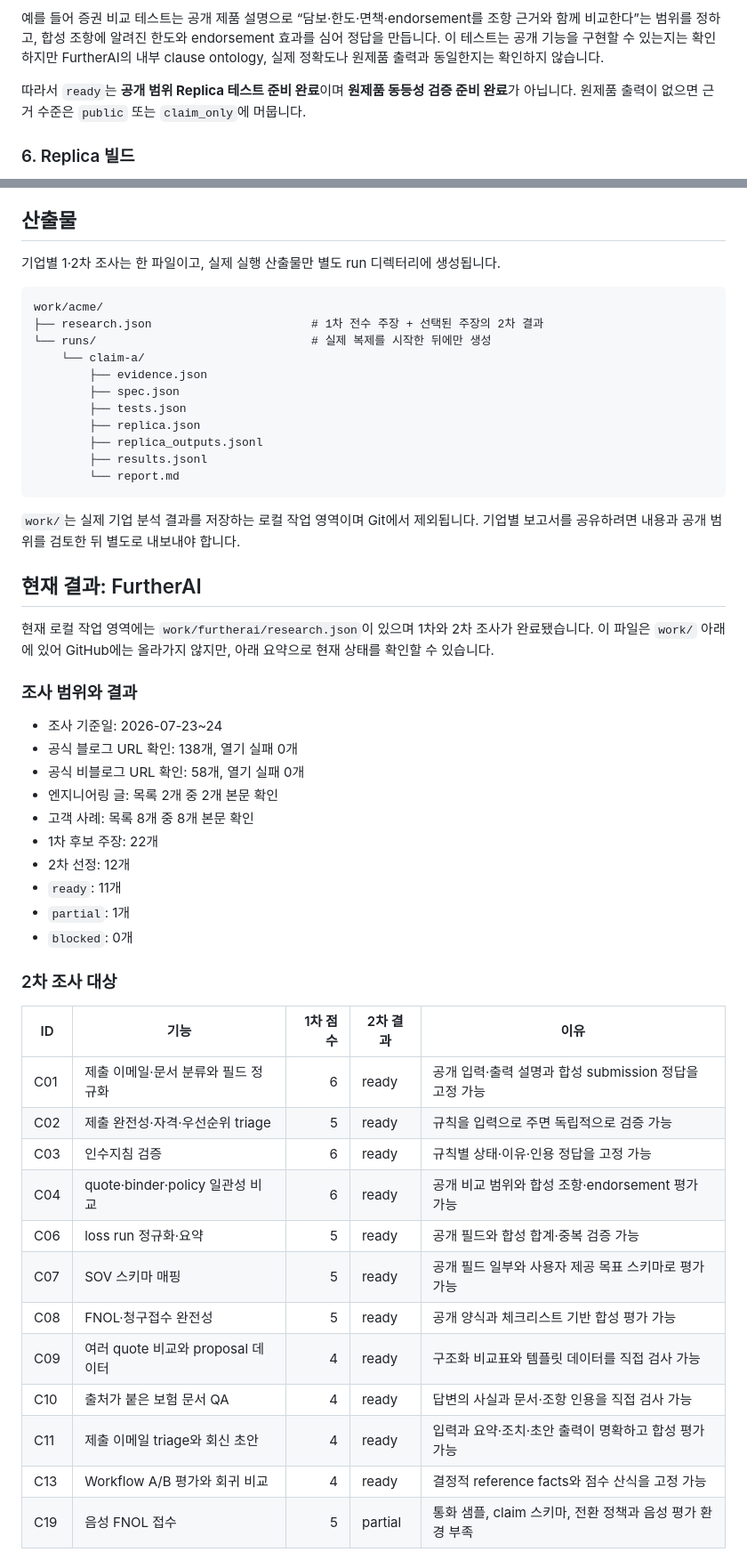
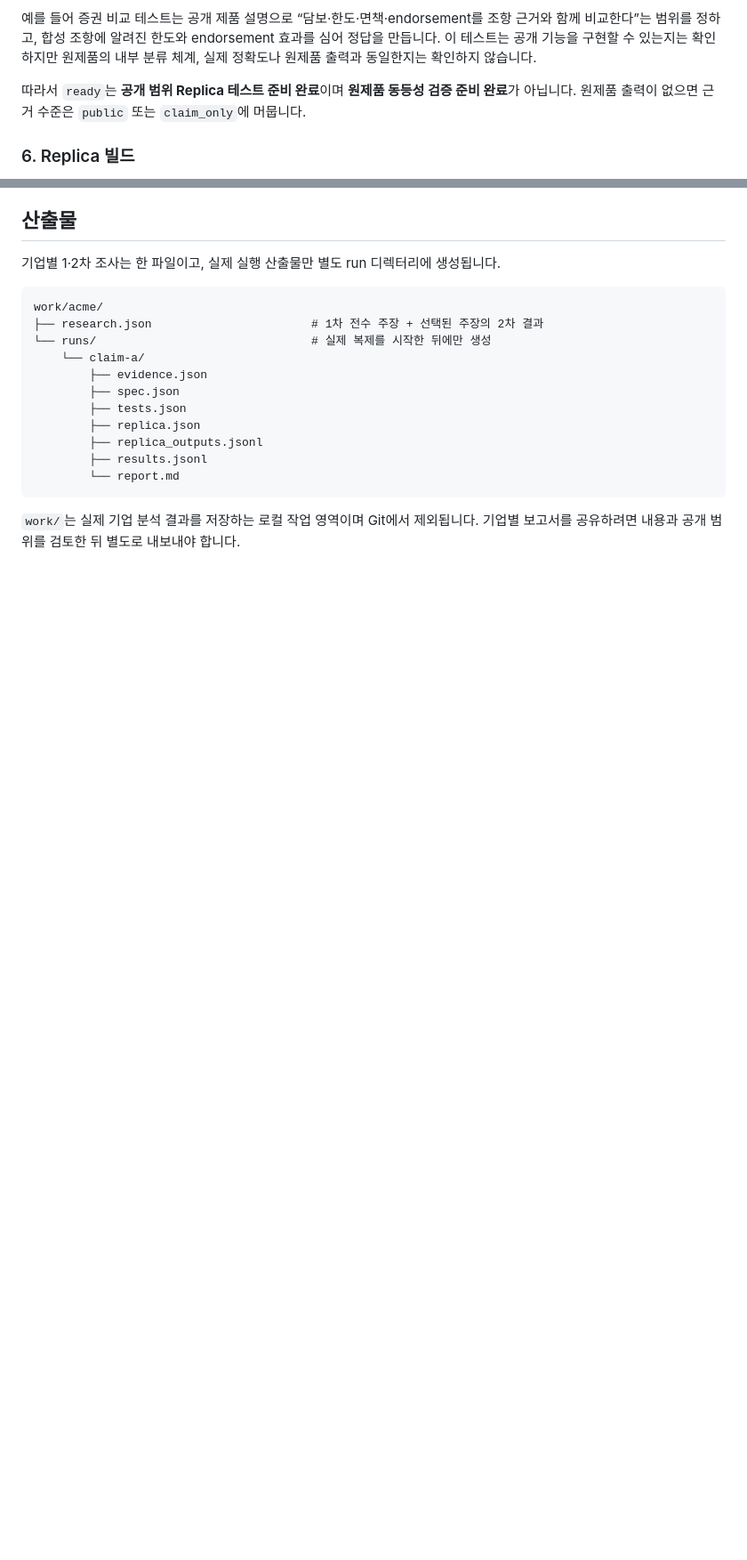
Before and after one commit to lpshi2002/replica-mvp, a Markdown page: README.md, 2 parts joined by grey strips. Shown at 89% size. Drawn GitHub-style; blank space fills up the shorter version.

Commit message:
Remove company-specific README example

```diff
--- a/README.md
+++ b/README.md
@@ -310,7 +310,7 @@ flowchart TD
 예를 들어 증권 비교 테스트는 공개 제품 설명으로 “담보·한도·면책·endorsement를
 조항 근거와 함께 비교한다”는 범위를 정하고, 합성 조항에 알려진 한도와
 endorsement 효과를 심어 정답을 만듭니다. 이 테스트는 공개 기능을 구현할 수
-있는지는 확인하지만 FurtherAI의 내부 clause ontology, 실제 정확도나 원제품 출력과
+있는지는 확인하지만 원제품의 내부 분류 체계, 실제 정확도나 원제품 출력과
 동일한지는 확인하지 않습니다.
 
 따라서 `ready`는 **공개 범위 Replica 테스트 준비 완료**이며 **원제품 동등성 검증
@@ -385,40 +385,3 @@ work/acme/
 
 `work/`는 실제 기업 분석 결과를 저장하는 로컬 작업 영역이며 Git에서 제외됩니다.
 기업별 보고서를 공유하려면 내용과 공개 범위를 검토한 뒤 별도로 내보내야 합니다.
-
-## 현재 결과: FurtherAI
-
-현재 로컬 작업 영역에는 `work/furtherai/research.json`이 있으며 1차와 2차 조사가
-완료됐습니다. 이 파일은 `work/` 아래에 있어 GitHub에는 올라가지 않지만, 아래
-요약으로 현재 상태를 확인할 수 있습니다.
-
-### 조사 범위와 결과
-
-- 조사 기준일: 2026-07-23~24
-- 공식 블로그 URL 확인: 138개, 열기 실패 0개
-- 공식 비블로그 URL 확인: 58개, 열기 실패 0개
-- 엔지니어링 글: 목록 2개 중 2개 본문 확인
-- 고객 사례: 목록 8개 중 8개 본문 확인
-- 1차 후보 주장: 22개
-- 2차 선정: 12개
-- `ready`: 11개
-- `partial`: 1개
-- `blocked`: 0개
-
-### 2차 조사 대상
-
-| ID | 기능 | 1차 점수 | 2차 결과 | 이유 |
-|---|---|---:|---|---|
-| C01 | 제출 이메일·문서 분류와 필드 정규화 | 6 | ready | 공개 입력·출력 설명과 합성 submission 정답을 고정 가능 |
-| C02 | 제출 완전성·자격·우선순위 triage | 5 | ready | 규칙을 입력으로 주면 독립적으로 검증 가능 |
-| C03 | 인수지침 검증 | 6 | ready | 규칙별 상태·이유·인용 정답을 고정 가능 |
-| C04 | quote·binder·policy 일관성 비교 | 6 | ready | 공개 비교 범위와 합성 조항·endorsement 평가 가능 |
-| C06 | loss run 정규화·요약 | 5 | ready | 공개 필드와 합성 합계·중복 검증 가능 |
-| C07 | SOV 스키마 매핑 | 5 | ready | 공개 필드 일부와 사용자 제공 목표 스키마로 평가 가능 |
-| C08 | FNOL·청구접수 완전성 | 5 | ready | 공개 양식과 체크리스트 기반 합성 평가 가능 |
-| C09 | 여러 quote 비교와 proposal 데이터 | 4 | ready | 구조화 비교표와 템플릿 데이터를 직접 검사 가능 |
-| C10 | 출처가 붙은 보험 문서 QA | 4 | ready | 답변의 사실과 문서·조항 인용을 직접 검사 가능 |
-| C11 | 제출 이메일 triage와 회신 초안 | 4 | ready | 입력과 요약·조치·초안 출력이 명확하고 합성 평가 가능 |
-| C13 | Workflow A/B 평가와 회귀 비교 | 4 | ready | 결정적 reference facts와 점수 산식을 고정 가능 |
-| C19 | 음성 FNOL 접수 | 5 | partial | 통화 샘플, claim 스키마, 전환 정책과 음성 평가 환경 부족 |
-
```
Also changed, not shown: other parts of README.md (+0 -28 lines).
